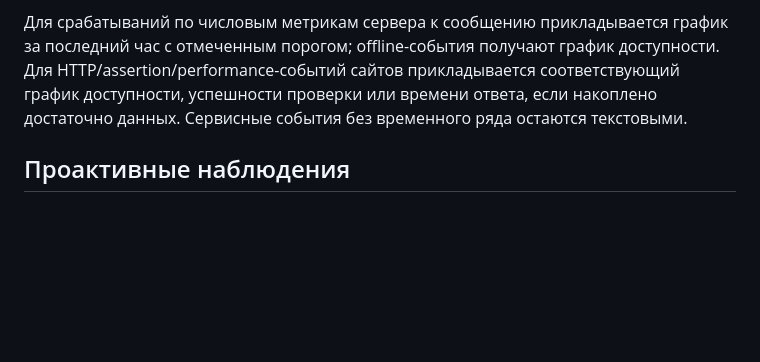
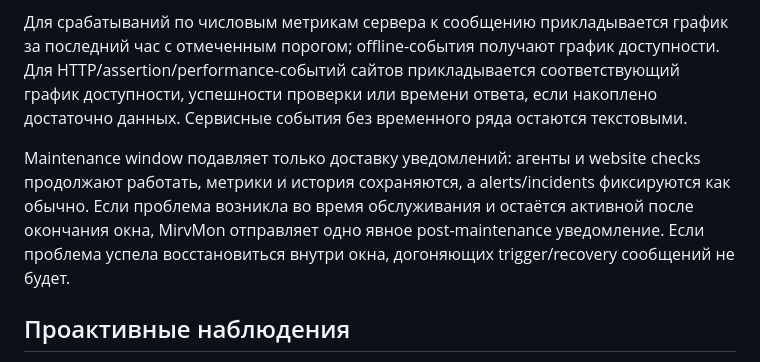
Before and after one commit to mirivlad/mirvmon, a Markdown page: README.md, the part around one of its changes. Drawn GitHub-style; blank space fills up the shorter version.

Commit message:
docs: explain maintenance semantics and show brand mark

```diff
--- a/README.md
+++ b/README.md
@@ -65,6 +67,8 @@ Telegram и SMTP настраиваются в интерфейсе админи
 
 Для срабатываний по числовым метрикам сервера к сообщению прикладывается график за последний час с отмеченным порогом; offline-события получают график доступности. Для HTTP/assertion/performance-событий сайтов прикладывается соответствующий график доступности, успешности проверки или времени ответа, если накоплено достаточно данных. Сервисные события без временного ряда остаются текстовыми.
 
+Maintenance window подавляет только доставку уведомлений: агенты и website checks продолжают работать, метрики и история сохраняются, а alerts/incidents фиксируются как обычно. Если проблема возникла во время обслуживания и остаётся активной после окончания окна, MirvMon отправляет одно явное post-maintenance уведомление. Если проблема успела восстановиться внутри окна, догоняющих trigger/recovery сообщений не будет.
+
 ## Проактивные наблюдения
 
 MirvMon анализирует уже накопленную историю метрик на сервере и отдельно от инцидентов показывает **Наблюдения**. v0.7.0 выявляет устойчивые или повторяющиеся отклонения CPU/RAM от собственной нормы узла и прогнозирует приближение `disk_used_*` к warning threshold. Детекторы детерминированы и сохраняют объясняющие данные: baseline, текущий уровень, тренд, прогноз и confidence. Начиная с v0.7.1 одинаковые `disk_used_*` ряды одного filesystem (например, bind-mount aliases `/`, `/tmp`, `/var/tmp`) объединяются в одно прогнозное наблюдение. Начиная с v0.7.2 непрерывный CPU/RAM anomaly episode остаётся одной observation даже при росте значения между fingerprint bands; оператор может отдельно отметить эпизод как **Проверено**, не обучая его как нормальное поведение. В v0.7.3 CPU/RAM `level_shift_v2` сравнивает свежую нагрузку не с одной медианой за все сутки, а с контекстным профилем за последние 8 недель: сначала тот же день недели и локальное время (±1 час), затем weekday/weekend и время, затем время суток. Если подходящей истории недостаточно, anomaly не создаётся. Recovery требует часа устойчиво нормальных 5-minute buckets; достижение warning threshold передаёт сигнал incident pipeline, но не закрывает observation. Уведомления с настроенным `PUBLIC_BASE_URL` содержат прямую ссылку на сервер, а observation дополнительно — ссылку на само наблюдение.
```
Also changed, not shown: other parts of README.md (+2 -0 lines).
